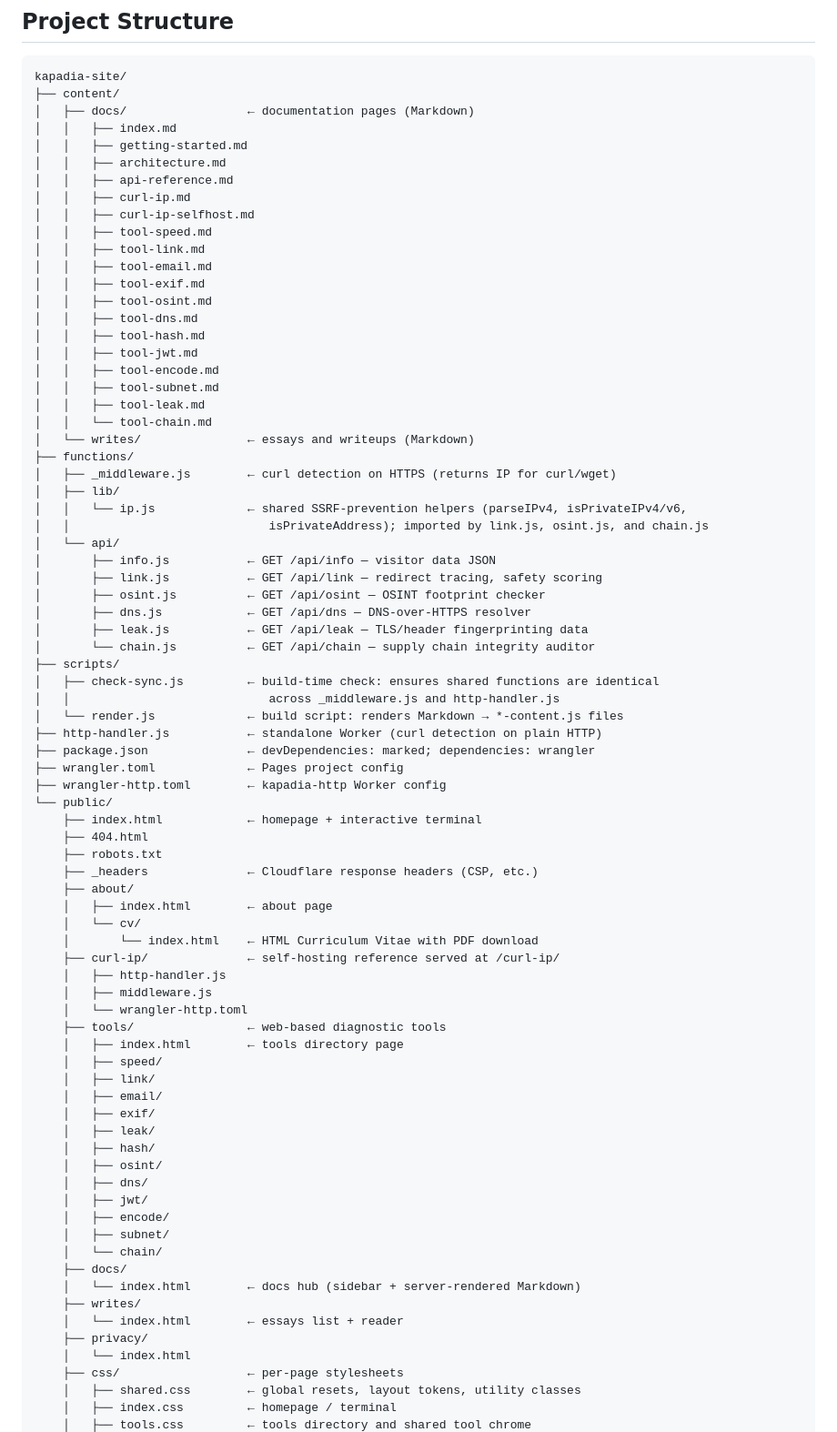
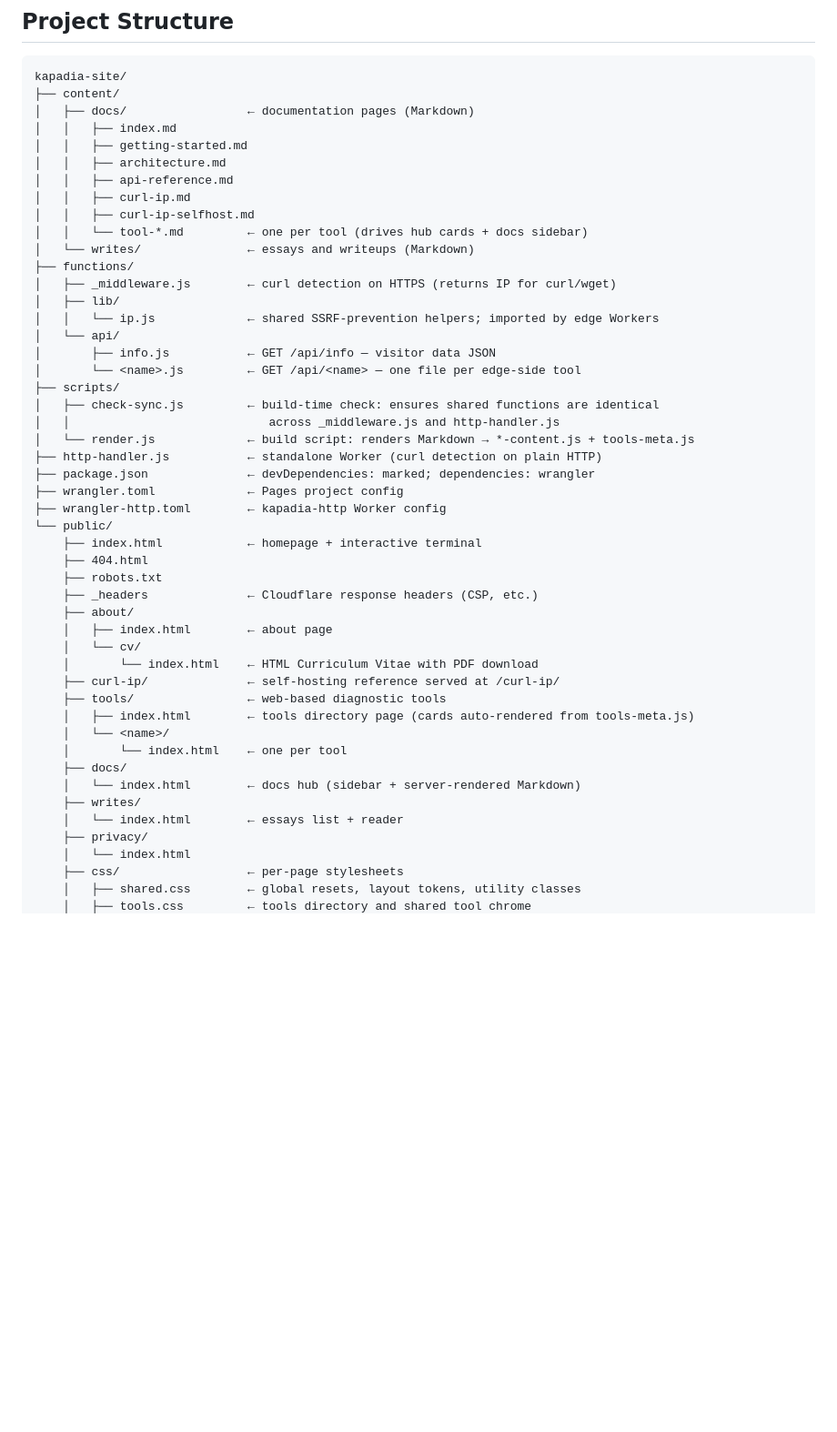
Before and after one commit to dekay7/kapadia, a Markdown page: README.md, the part around one of its changes. Shown at 91% size. Rendered like a GitHub page; blank space fills up the shorter version.

```diff
--- a/README.md
+++ b/README.md
@@ -39,35 +39,19 @@ kapadia-site/
 │   │   ├── api-reference.md
 │   │   ├── curl-ip.md
 │   │   ├── curl-ip-selfhost.md
-│   │   ├── tool-speed.md
-│   │   ├── tool-link.md
-│   │   ├── tool-email.md
-│   │   ├── tool-exif.md
-│   │   ├── tool-osint.md
-│   │   ├── tool-dns.md
-│   │   ├── tool-hash.md
-│   │   ├── tool-jwt.md
-│   │   ├── tool-encode.md
-│   │   ├── tool-subnet.md
-│   │   ├── tool-leak.md
-│   │   └── tool-chain.md
+│   │   └── tool-*.md         ← one per tool (drives hub cards + docs sidebar)
 │   └── writes/               ← essays and writeups (Markdown)
 ├── functions/
 │   ├── _middleware.js        ← curl detection on HTTPS (returns IP for curl/wget)
 │   ├── lib/
-│   │   └── ip.js             ← shared SSRF-prevention helpers (parseIPv4, isPrivateIPv4/v6,
-│   │                            isPrivateAddress); imported by link.js, osint.js, and chain.js
+│   │   └── ip.js             ← shared SSRF-prevention helpers; imported by edge Workers
 │   └── api/
 │       ├── info.js           ← GET /api/info — visitor data JSON
-│       ├── link.js           ← GET /api/link — redirect tracing, safety scoring
-│       ├── osint.js          ← GET /api/osint — OSINT footprint checker
-│       ├── dns.js            ← GET /api/dns — DNS-over-HTTPS resolver
-│       ├── leak.js           ← GET /api/leak — TLS/header fingerprinting data
-│       └── chain.js          ← GET /api/chain — supply chain integrity auditor
+│       └── <name>.js         ← GET /api/<name> — one file per edge-side tool
 ├── scripts/
 │   ├── check-sync.js         ← build-time check: ensures shared functions are identical
 │   │                            across _middleware.js and http-handler.js
-│   └── render.js             ← build script: renders Markdown → *-content.js files
+│   └── render.js             ← build script: renders Markdown → *-content.js + tools-meta.js
 ├── http-handler.js           ← standalone Worker (curl detection on plain HTTP)
 ├── package.json              ← devDependencies: marked; dependencies: wrangler
 ├── wrangler.toml             ← Pages project config
@@ -82,23 +66,10 @@ kapadia-site/
     │   └── cv/
     │       └── index.html    ← HTML Curriculum Vitae with PDF download
     ├── curl-ip/              ← self-hosting reference served at /curl-ip/
-    │   ├── http-handler.js
-    │   ├── middleware.js
-    │   └── wrangler-http.toml
     ├── tools/                ← web-based diagnostic tools
-    │   ├── index.html        ← tools directory page
-    │   ├── speed/
-    │   ├── link/
-    │   ├── email/
-    │   ├── exif/
-    │   ├── leak/
-    │   ├── hash/
-    │   ├── osint/
-    │   ├── dns/
-    │   ├── jwt/
-    │   ├── encode/
-    │   ├── subnet/
-    │   └── chain/
+    │   ├── index.html        ← tools directory page (cards auto-rendered from tools-meta.js)
+    │   └── <name>/
+    │       └── index.html    ← one per tool
     ├── docs/
     │   └── index.html        ← docs hub (sidebar + server-rendered Markdown)
     ├── writes/
@@ -107,5 +78,4 @@ kapadia-site/
     │   └── index.html
     ├── css/                  ← per-page stylesheets
     │   ├── shared.css        ← global resets, layout tokens, utility classes
-    │   ├── index.css         ← homepage / terminal
     │   ├── tools.css         ← tools directory and shared tool chrome
```
Also changed, not shown: other parts of README.md (+11 -33 lines), AGENTS.md (+2 -5 lines).
